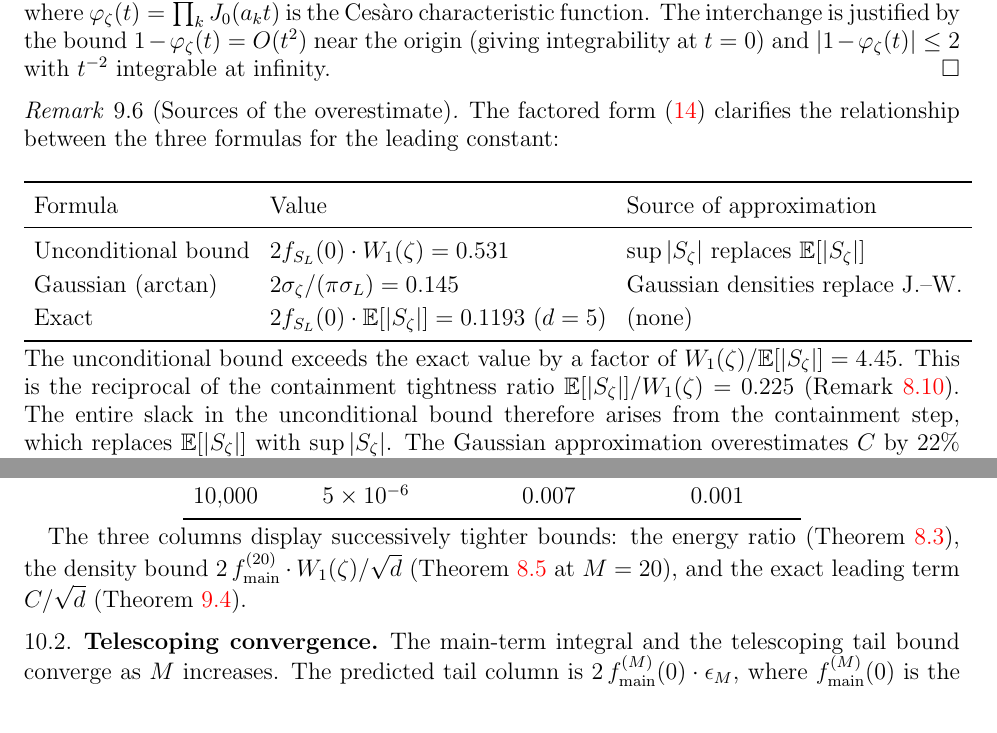
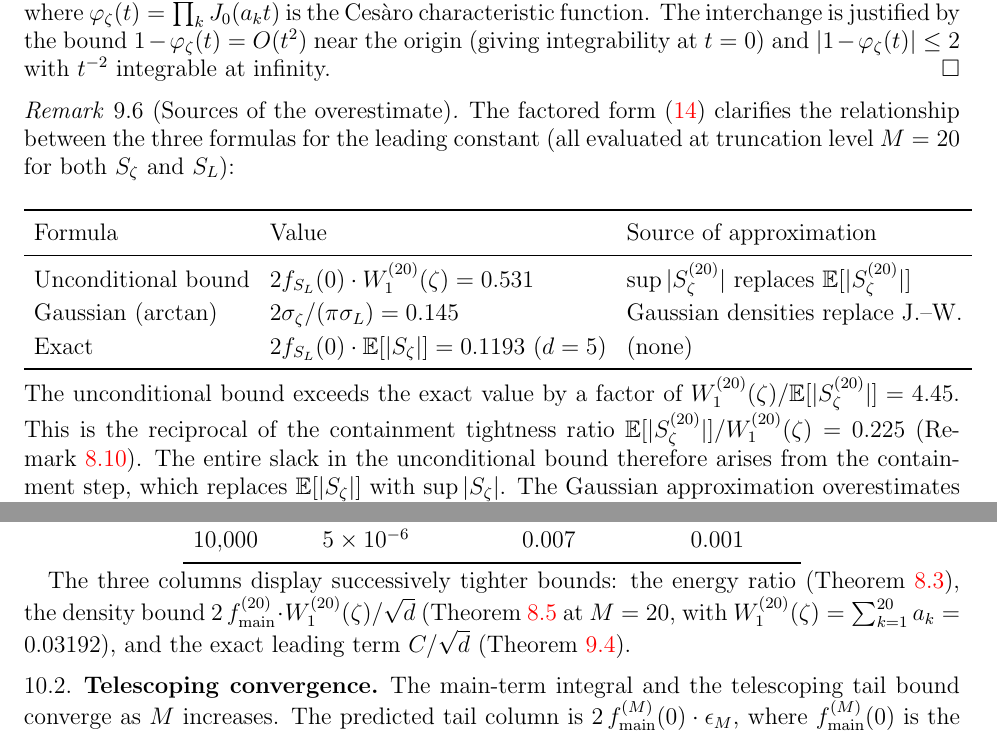
Before and after one commit to PeterShiller/Persistent_Heuristics_Part_I, a LaTeX paper (03.LaTeX/Unconditional_Density_Bounds_for_Quadratic_Norm-Form_Energies_via_Lorentzian_Spectral_Weights.tex): two parts of pages 38 and 39 of 63, joined at a grey line, cut so that both start at the same text. Compiled offline with pdfLaTeX.

Commit message:
Clarify W_1 truncation level in formula table and density column
The formula comparison table (Remark on overestimate sources), the
tightness ratio, and the Section 10 density column all use
W_1^{(20)}(zeta) = 0.03192 (the 20-zero zeta truncation), not the
full-series W_1(zeta) = S_zeta* = 0.04871 from the containment lemma.
The numbers are correct and internally consistent at M=20; only the
labels were ambiguous.

Changes:
- Formula table intro: 'all evaluated at truncation level M=20'
- Table row: W_1 -> W_1^{(20)}, sup|S_zeta| -> sup|S_zeta^{(20)}|
- Tightness ratio: W_1/E -> W_1^{(20)}/E[|S_zeta^{(20)}|]
- Section 10 density column: W_1 -> W_1^{(20)} with value 0.03192

No numbers changed. No theorems affected.

```diff
--- a/03.LaTeX/Unconditional_Density_Bounds_for_Quadratic_Norm-Form_Energies_via_Lorentzian_Spectral_Weights.tex
+++ b/03.LaTeX/Unconditional_Density_Bounds_for_Quadratic_Norm-Form_Energies_via_Lorentzian_Spectral_Weights.tex
@@ -1692,20 +1692,20 @@ where $\varphi_\zeta(t) = \prod_k J_0(a_k t)$ is the Ces\`aro characteristic fun
 \end{proof}
 
 \begin{remark}[Sources of the overestimate]\label{rem:overestimate-sources}
-The factored form~\eqref{eq:C-factored} clarifies the relationship between the three formulas for the leading constant:
+The factored form~\eqref{eq:C-factored} clarifies the relationship between the three formulas for the leading constant (all evaluated at truncation level $M = 20$ for both $S_\zeta$ and $S_L$):
 \begin{center}
 \renewcommand{\arraystretch}{1.2}
 \begin{tabular}{lll}
 \toprule
 Formula & Value & Source of approximation \\
 \midrule
-Unconditional bound & $2f_{S_L}(0)\cdot W_1(\zeta) = 0.531$ & $\sup|S_\zeta|$ replaces $\E[|S_\zeta|]$ \\
+Unconditional bound & $2f_{S_L}(0)\cdot W_1^{(20)}(\zeta) = 0.531$ & $\sup|S_\zeta^{(20)}|$ replaces $\E[|S_\zeta^{(20)}|]$ \\
 Gaussian (arctan) & $2\sigma_\zeta/(\pi\sigma_L) = 0.145$ & Gaussian densities replace J.--W. \\
 Exact & $2f_{S_L}(0)\cdot \E[|S_\zeta|] = 0.1193$ ($d = 5$) & (none) \\
 \bottomrule
 \end{tabular}
 \end{center}
-The unconditional bound exceeds the exact value by a factor of $W_1(\zeta)/\E[|S_\zeta|] = 4.45$.  This is the reciprocal of the containment tightness ratio $\E[|S_\zeta|]/W_1(\zeta) = 0.225$ (Remark~\ref{rem:tightness}).  The entire slack in the unconditional bound therefore arises from the containment step, which replaces $\E[|S_\zeta|]$ with $\sup|S_\zeta|$.  The Gaussian approximation overestimates $C$ by $22\%$ (predicting $0.145$ instead of $0.1193$).  The factored form decomposes this discrepancy: the Gaussian density $1/(\sqrt{2\pi}\,\sigma_L)$ overestimates $f_{S_L}(0)$ by $27\%$ (compact support flattens the Jessen--Wintner density at the origin), while the Gaussian mean $\sigma_\zeta\sqrt{2/\pi}$ underestimates $\E[|S_\zeta|]$ by $5\%$ (compact support concentrates mass).  The two errors partially cancel.
+The unconditional bound exceeds the exact value by a factor of $W_1^{(20)}(\zeta)/\E[|S_\zeta^{(20)}|] = 4.45$.  This is the reciprocal of the containment tightness ratio $\E[|S_\zeta^{(20)}|]/W_1^{(20)}(\zeta) = 0.225$ (Remark~\ref{rem:tightness}).  The entire slack in the unconditional bound therefore arises from the containment step, which replaces $\E[|S_\zeta|]$ with $\sup|S_\zeta|$.  The Gaussian approximation overestimates $C$ by $22\%$ (predicting $0.145$ instead of $0.1193$).  The factored form decomposes this discrepancy: the Gaussian density $1/(\sqrt{2\pi}\,\sigma_L)$ overestimates $f_{S_L}(0)$ by $27\%$ (compact support flattens the Jessen--Wintner density at the origin), while the Gaussian mean $\sigma_\zeta\sqrt{2/\pi}$ underestimates $\E[|S_\zeta|]$ by $5\%$ (compact support concentrates mass).  The two errors partially cancel.
 \end{remark}
 
 \begin{remark}[Two density values]\label{rem:two-densities}
@@ -1759,7 +1759,7 @@ $10{,}000$ & $5\times 10^{-6}$ & $0.007$ & $0.001$ \\
 \end{tabular}
 \end{center}
 
-The three columns display successively tighter bounds: the energy ratio (Theorem~\ref{thm:energy}), the density bound $2\,f_{\mathrm{main}}^{(20)}\cdot W_1(\zeta)/\sqrt{d}$ (Theorem~\ref{thm:density} at $M = 20$), and the exact leading term $C/\sqrt{d}$ (Theorem~\ref{thm:arctan}).
+The three columns display successively tighter bounds: the energy ratio (Theorem~\ref{thm:energy}), the density bound $2\,f_{\mathrm{main}}^{(20)}\cdot W_1^{(20)}(\zeta)/\sqrt{d}$ (Theorem~\ref{thm:density} at $M = 20$, with $W_1^{(20)}(\zeta) = \sum_{k=1}^{20} a_k = 0.03192$), and the exact leading term $C/\sqrt{d}$ (Theorem~\ref{thm:arctan}).
 
 
 \subsection{Telescoping convergence}
```
